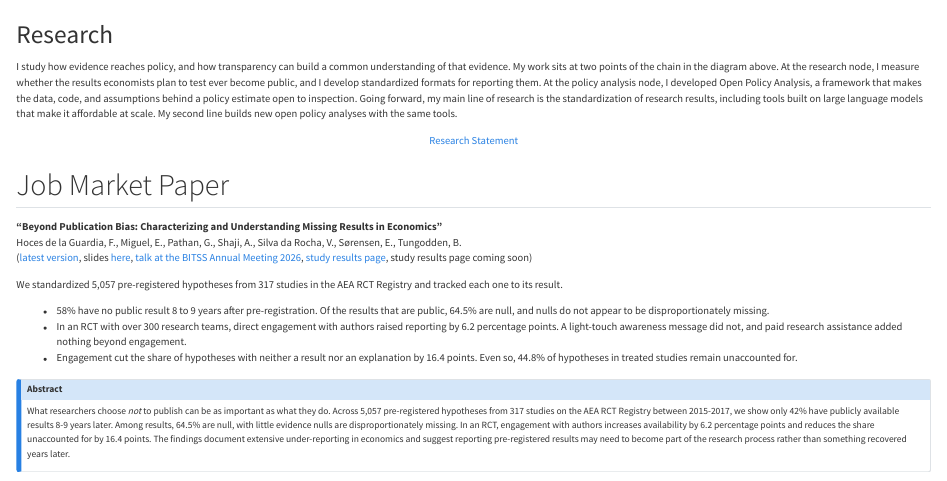
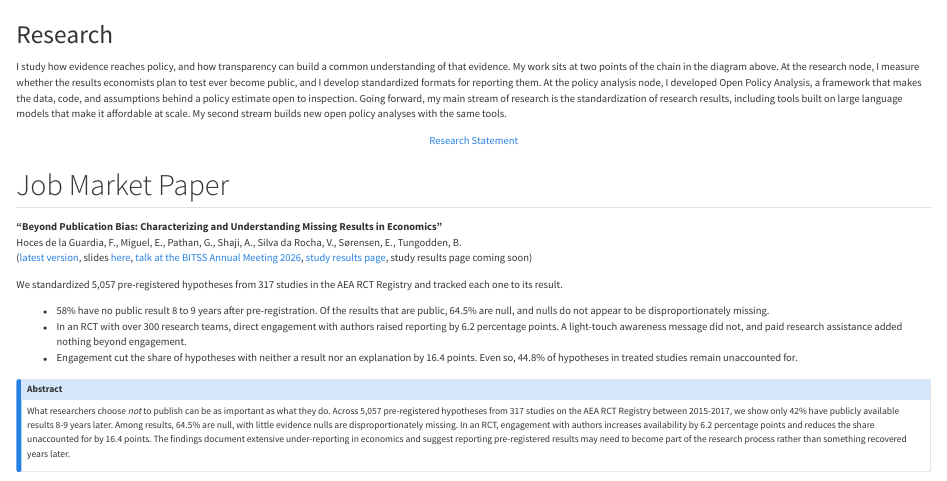
Before and after one commit to fhoces/fhoces.github.io, a Quarto document (research.qmd): the page in a window 1100 px wide, from its top. Rendered offline with R 4.5, knitr and Pandoc in place of Quarto, with nearby package versions.

Commit message:
Research statement PDF (job-search 612fd7e) and Research summary: streams instead of lines
Co-Authored-By: Claude Opus 5.5 <noreply@anthropic.com>

````diff
--- a/research.qmd
+++ b/research.qmd
@@ -8,7 +8,7 @@
 <img id="e2p-hero" src="files/figures/evidence-to-policy-highlight-research-transparent.svg" alt="" aria-hidden="true">
 ```
 
-I study how evidence reaches policy, and how transparency can build a common understanding of that evidence. My work sits at two points of the chain in the diagram above. At the research node, I measure whether the results economists plan to test ever become public, and I develop standardized formats for reporting them. At the policy analysis node, I developed Open Policy Analysis, a framework that makes the data, code, and assumptions behind a policy estimate open to inspection. Going forward, my main line of research is the standardization of research results, including tools built on large language models that make it affordable at scale. My second line builds new open policy analyses with the same tools.
+I study how evidence reaches policy, and how transparency can build a common understanding of that evidence. My work sits at two points of the chain in the diagram above. At the research node, I measure whether the results economists plan to test ever become public, and I develop standardized formats for reporting them. At the policy analysis node, I developed Open Policy Analysis, a framework that makes the data, code, and assumptions behind a policy estimate open to inspection. Going forward, my main stream of research is the standardization of research results, including tools built on large language models that make it affordable at scale. My second stream builds new open policy analyses with the same tools.
 
 ::: {.text-center}
 [<i class="bi bi-file-earmark-pdf"></i> Research Statement](files/research-statement.pdf)
````
Also changed, not shown: docs/search.json, files/research-statement.pdf, 3 other files.
